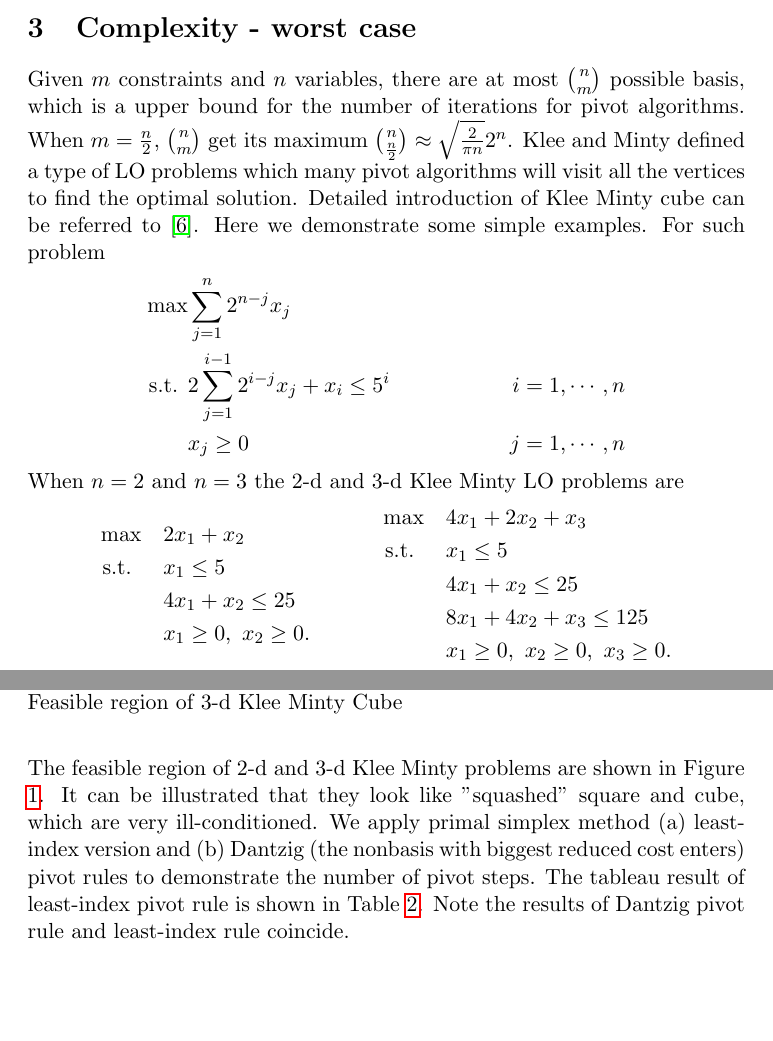
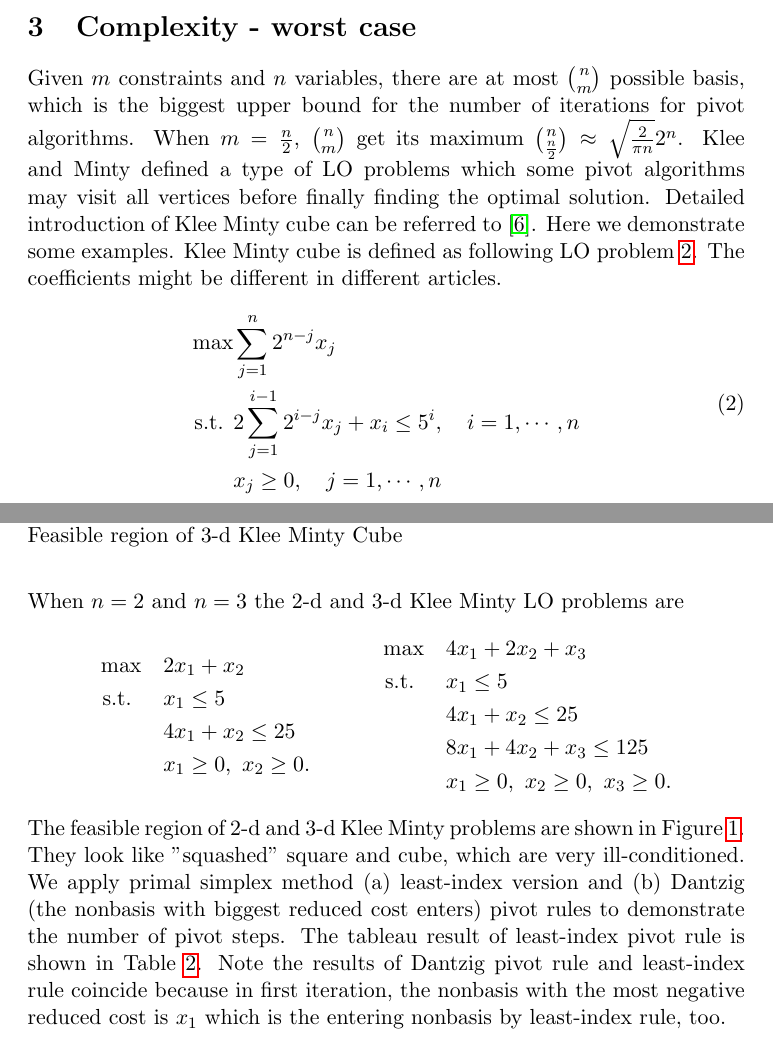
Before and after one commit to spkelle2/406_final_project, a LaTeX paper (draft/project_406.tex): two parts of pages 2 and 3 of 6, joined at a grey line, cut so that both start at the same text, the shorter picture padded with empty space. Compiled offline with pdfLaTeX.

```diff
--- a/draft/project_406.tex
+++ b/draft/project_406.tex
@@ -47,12 +47,14 @@
 \end{tabular}
 \end{table}
 \section{Complexity - worst case}
-Given $m$ constraints and $n$ variables, there are at most $\binom{n}{m}$ possible basis, which is a upper bound for the number of iterations for pivot algorithms. When $m=\frac{n}{2}$, $\binom{n}{m}$ get its maximum $\binom{n}{\frac{n}{2}}\approx \sqrt{\frac{2}{\pi n}}2^n$. Klee and Minty defined a type of LO problems which many pivot algorithms will visit all the vertices to find the optimal solution. Detailed introduction of Klee Minty cube can be referred to \cite{vanderbei2020linear}. Here we demonstrate some simple examples. For such problem
-\begin{align*}
-\max &\sum_{j=1}^n 2^{n-j}x_j\\
-\text{s.t. } &2\sum_{j=1}^{i-1}2^{i-j}x_j + x_i \le 5^i &i=1,\cdots,n\\
-			&x_j \ge 0 & j=1,\cdots,n
-\end{align*}
+Given $m$ constraints and $n$ variables, there are at most $\binom{n}{m}$ possible basis, which is the biggest upper bound for the number of iterations for pivot algorithms. When $m=\frac{n}{2}$, $\binom{n}{m}$ get its maximum $\binom{n}{\frac{n}{2}}\approx \sqrt{\frac{2}{\pi n}}2^n$. Klee and Minty defined a type of LO problems which some pivot algorithms may visit all vertices before finally finding the optimal solution. Detailed introduction of Klee Minty cube can be referred to \cite{vanderbei2020linear}. Here we demonstrate some examples. Klee Minty cube is defined as following LO problem \ref{eq:klLO}. The coefficients might be different in different articles.
+\begin{align}
+\begin{split}
+\max &\sum_{j=1}^n 2^{n-j}x_j \\
+\text{s.t. } & 2\sum_{j=1}^{i-1}2^{i-j}x_j + x_i \le 5^i, \quad i=1,\cdots,n\\
+			&x_j \ge 0,  \quad j=1,\cdots,n
+\end{split}\label{eq:klLO}
+\end{align}
 When $n=2$ and $n=3$ the 2-d and 3-d Klee Minty LO problems are
 \begin{align*}
 \begin{split}
@@ -69,7 +71,7 @@
 & x_1 \ge 0,\ x_2 \ge 0, \ x_3 \ge 0.
 \end{split}
 \end{align*}
-The feasible region of 2-d and 3-d Klee Minty problems are shown in Figure \ref{fig:kmcube}. It can be illustrated that they look like "squashed" square and cube, which are very ill-conditioned.
+The feasible region of 2-d and 3-d Klee Minty problems are shown in Figure \ref{fig:kmcube}. They look like "squashed" square and cube, which are very ill-conditioned.
 \begin{figure}
     \centering
     \subfigure[]{\includegraphics[width=0.38\textwidth]{klee_cube_d2.png}}
@@ -77,6 +79,6 @@
     \caption{(a) Feasible region of 2-d Klee Minty Cube with contour lines (b) Feasible region of 3-d Klee Minty Cube}
     \label{fig:kmcube}
 \end{figure}
-We apply primal simplex method (a) least-index version and (b) Dantzig (the nonbasis with biggest reduced cost enters) pivot rules to demonstrate the number of pivot steps. The tableau result of least-index pivot rule is shown in Table \ref{Table: tableau}. Note the results of Dantzig pivot rule and least-index rule coincide.
+We apply primal simplex method (a) least-index version and (b) Dantzig (the nonbasis with biggest reduced cost enters) pivot rules to demonstrate the number of pivot steps. The tableau result of least-index pivot rule is shown in Table \ref{Table: tableau}. Note the results of Dantzig pivot rule and least-index rule coincide because in first iteration, the nonbasis with the most negative reduced cost is $x_1$ which is the entering nonbasis by least-index rule, too.
 
 \begin{table}[H]
```
Also changed, not shown: draft/project_406.pdf (deleted), draft/project_406.tex (2 more changed lines), 5 other files.
